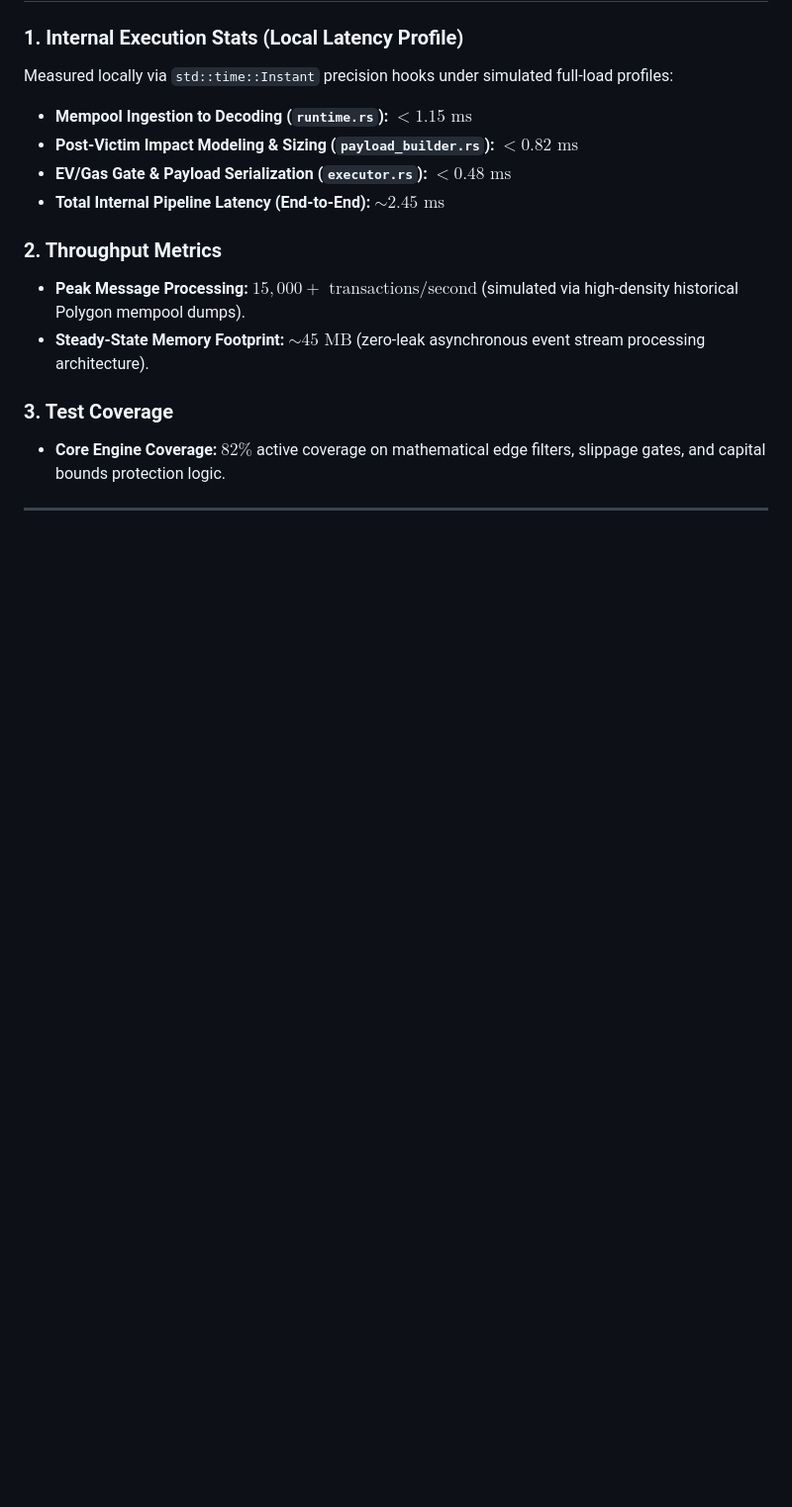
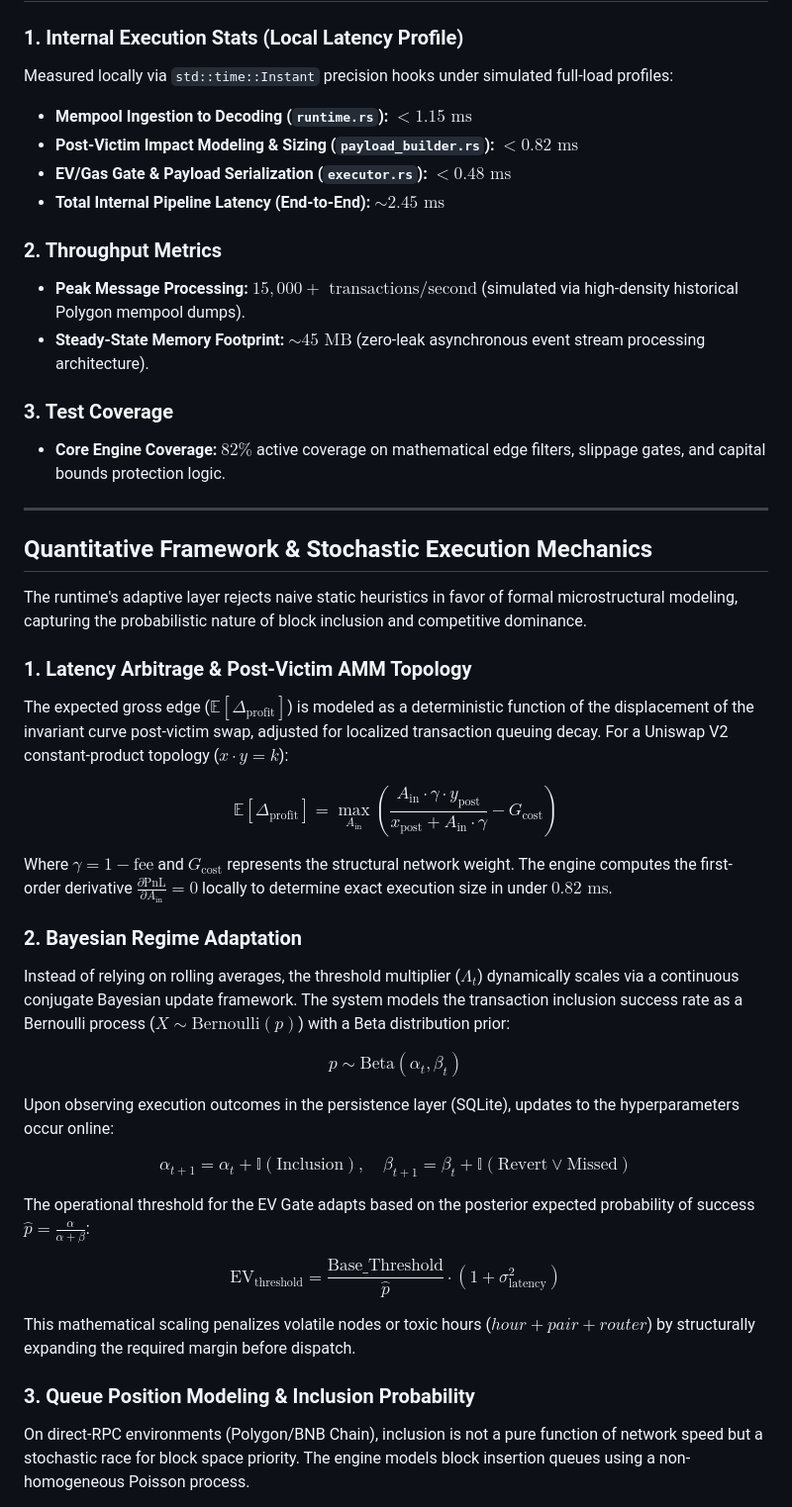
Before and after one commit to techleadevelopers/arbitrage-runtime, a Markdown page: README.md, the part around one of its changes. Shown at 99% size. GitHub-like rendering; blank space fills up the shorter version.

Commit message:
chore: update README.md

```diff
--- a/README.md
+++ b/README.md
@@ -69,3 +69,33 @@ Measured locally via `std::time::Instant` precision hooks under simulated full-l
 *   **Core Engine Coverage:** $82\%$ active coverage on mathematical edge filters, slippage gates, and capital bounds protection logic.
 
 ---
+
+## Quantitative Framework & Stochastic Execution Mechanics
+
+The runtime's adaptive layer rejects naive static heuristics in favor of formal microstructural modeling, capturing the probabilistic nature of block inclusion and competitive dominance.
+
+### 1. Latency Arbitrage & Post-Victim AMM Topology
+The expected gross edge ($\mathbb{E}[\Delta_{\text{profit}}]$) is modeled as a deterministic function of the displacement of the invariant curve post-victim swap, adjusted for localized transaction queuing decay. For a Uniswap V2 constant-product topology ($x \cdot y = k$):
+
+$$\mathbb{E}[\Delta_{\text{profit}}] = \max_{A_{\text{in}}} \left( \frac{A_{\text{in}} \cdot \gamma \cdot y_{\text{post}}}{x_{\text{post}} + A_{\text{in}} \cdot \gamma} - G_{\text{cost}} \right)$$
+
+Where $\gamma = 1 - \text{fee}$ and $G_{\text{cost}}$ represents the structural network weight. The engine computes the first-order derivative $\frac{\partial \text{PnL}}{\partial A_{\text{in}}} = 0$ locally to determine exact execution size in under $0.82 \text{ ms}$.
+
+### 2. Bayesian Regime Adaptation
+Instead of relying on rolling averages, the threshold multiplier ($\Lambda_t$) dynamically scales via a continuous conjugate Bayesian update framework. The system models the transaction inclusion success rate as a Bernoulli process ($X \sim \text{Bernoulli}(p)$) with a Beta distribution prior:
+
+$$p \sim \text{Beta}(\alpha_t, \beta_t)$$
+
+Upon observing execution outcomes in the persistence layer (SQLite), updates to the hyperparameters occur online:
+
+$$\alpha_{t+1} = \alpha_t + \mathbb{I}(\text{Inclusion}), \quad \beta_{t+1} = \beta_t + \mathbb{I}(\text{Revert} \lor \text{Missed})$$
+
+The operational threshold for the EV Gate adapts based on the posterior expected probability of success $\hat{p} = \frac{\alpha}{\alpha + \beta}$:
+
+$$\text{EV}_{\text{threshold}} = \frac{\text{Base\_Threshold}}{\hat{p}} \cdot \left(1 + \sigma_{\text{latency}}^2\right)$$
+
+This mathematical scaling penalizes volatile nodes or toxic hours ($hour + pair + router$) by structurally expanding the required margin before dispatch.
+
+### 3. Queue Position Modeling & Inclusion Probability
+On direct-RPC environments (Polygon/BNB Chain), inclusion is not a pure function of network speed but a stochastic race for block space priority. The engine models block insertion queues using a non-homogeneous Poisson process.
+
```
Also changed, not shown: other parts of README.md (+14 -0 lines).
